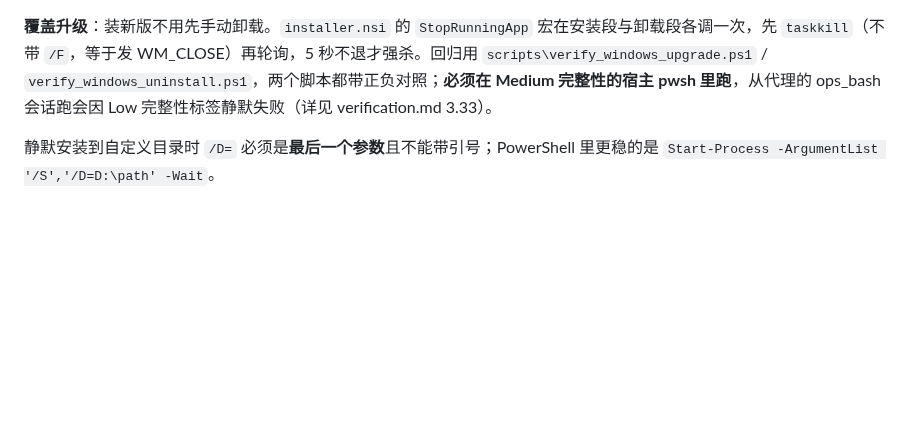
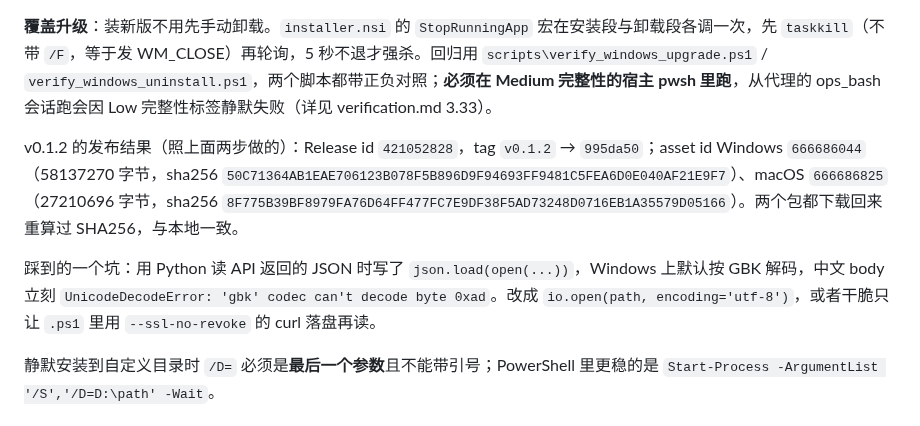
Before and after one commit to LXinH3RT/LanPlayer, a Markdown page: docs/build.md, the part around the change. GitHub-like rendering; blank space fills up the shorter version.

Commit message:
docs(build): 记下 v0.1.2 的 release/asset id、sha256，以及读 JSON 的 GBK 坑

````diff
--- a/docs/build.md
+++ b/docs/build.md
@@ -541,6 +541,10 @@ Windows 包要先用 `flutter build windows --release`（或 `scripts\build_wind
 
 **覆盖升级**：装新版不用先手动卸载。`installer.nsi` 的 `StopRunningApp` 宏在安装段与卸载段各调一次，先 `taskkill`（不带 `/F`，等于发 WM_CLOSE）再轮询，5 秒不退才强杀。回归用 `scripts\verify_windows_upgrade.ps1` / `verify_windows_uninstall.ps1`，两个脚本都带正负对照；**必须在 Medium 完整性的宿主 pwsh 里跑**，从代理的 ops_bash 会话跑会因 Low 完整性标签静默失败（详见 verification.md 3.33）。
 
+v0.1.2 的发布结果（照上面两步做的）：Release id `421052828`，tag `v0.1.2` → `995da50`；asset id Windows `666686044`（58137270 字节，sha256 `50C71364AB1EAE706123B078F5B896D9F94693FF9481C5FEA6D0E040AF21E9F7`）、macOS `666686825`（27210696 字节，sha256 `8F775B39BF8979FA76D64FF477FC7E9DF38F5AD73248D0716EB1A35579D05166`）。两个包都下载回来重算过 SHA256，与本地一致。
+
+踩到的一个坑：用 Python 读 API 返回的 JSON 时写了 `json.load(open(...))`，Windows 上默认按 GBK 解码，中文 body 立刻 `UnicodeDecodeError: 'gbk' codec can't decode byte 0xad`。改成 `io.open(path, encoding='utf-8')`，或者干脆只让 `.ps1` 里用 `--ssl-no-revoke` 的 curl 落盘再读。
+
 静默安装到自定义目录时 `/D=` 必须是**最后一个参数**且不能带引号；PowerShell 里更稳的是 `Start-Process -ArgumentList '/S','/D=D:\path' -Wait`。
 ### 7.4 构建后自检
 ```bash
````
